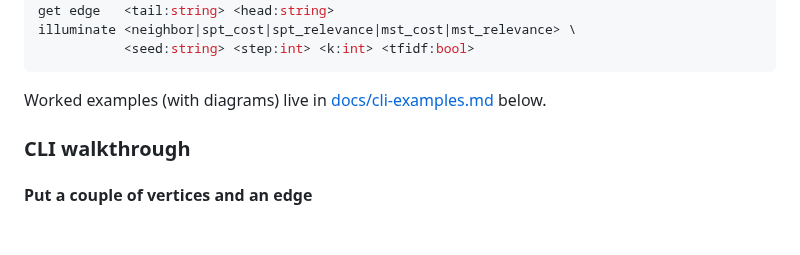
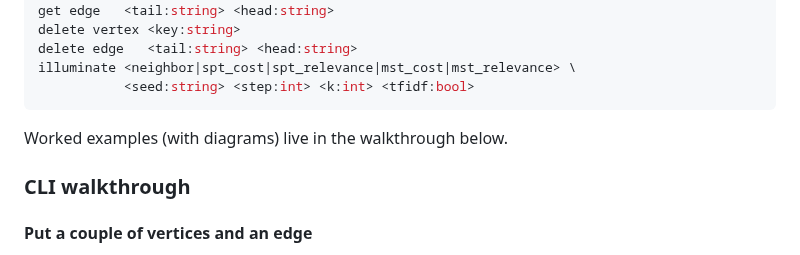
Before and after one commit to anaregdesign/lantern, a Markdown page: README.md, the part around one of its changes. Rendered like a GitHub page; blank space fills up the shorter version.

````diff
--- a/README.md
+++ b/README.md
@@ -394,11 +408,12 @@ put edge   <tail:string> <head:string> <weight:float> [<ttl:int>]
 get vertex <key:string>
 get edge   <tail:string> <head:string>
+delete vertex <key:string>
+delete edge   <tail:string> <head:string>
 illuminate <neighbor|spt_cost|spt_relevance|mst_cost|mst_relevance> \
            <seed:string> <step:int> <k:int> <tfidf:bool>
 ```
 
-Worked examples (with diagrams) live in [docs/cli-examples.md](#cli-walkthrough)
-below.
+Worked examples (with diagrams) live in the walkthrough below.
 
 ### CLI walkthrough
 
````
Also changed, not shown: other parts of README.md (+30 -16 lines), AGENTS.md (+1 -1 lines).
